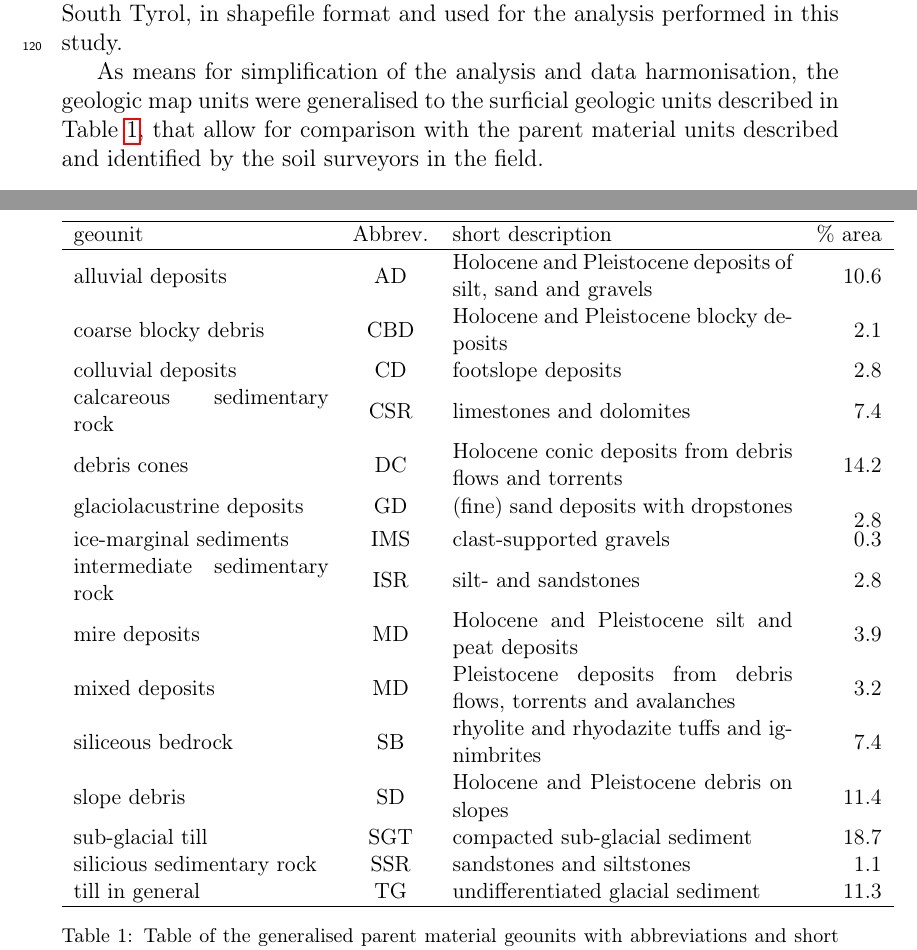
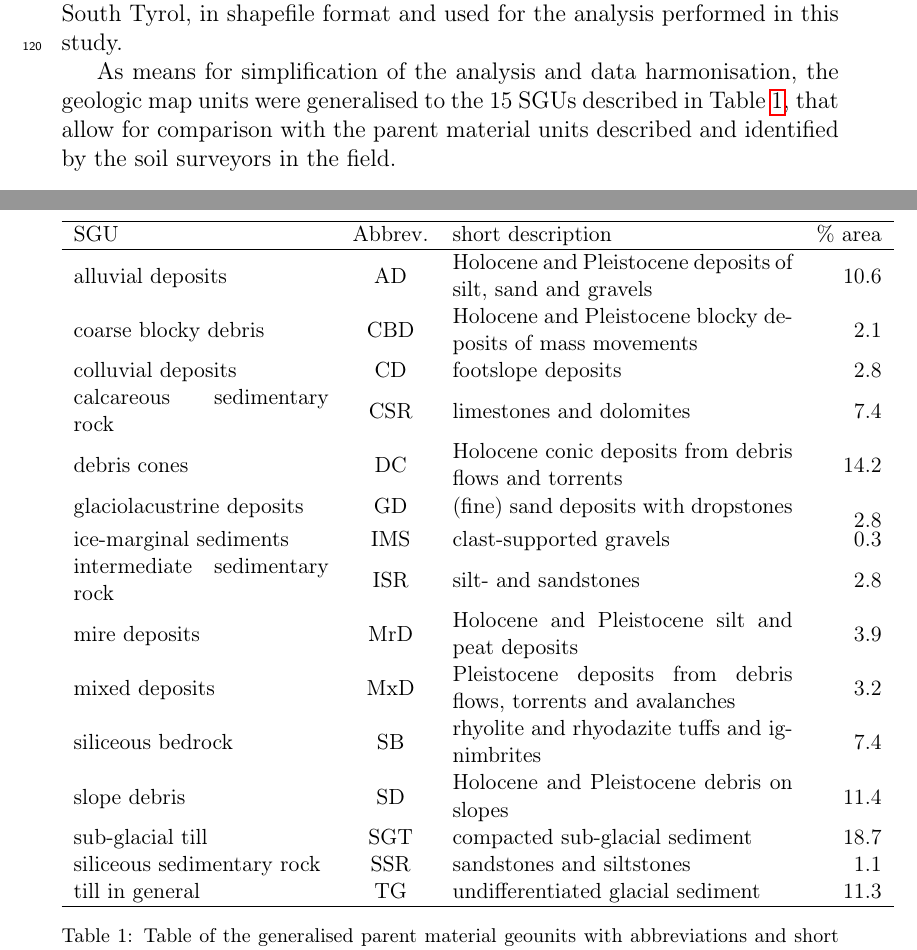
Before and after one commit to fernstgruber/p2, a LaTeX paper (PAPIERLZWO.tex): two parts of pages 4 and 6 of 9, joined at a grey line, cut so that both start at the same text. Compiled offline with pdfLaTeX; a missing bibliography style is replaced by a similar one.

Commit message:
Add files via upload

```diff
--- a/PAPIERLZWO.tex
+++ b/PAPIERLZWO.tex
@@ -102,28 +102,28 @@ The steep slopes of the Mendola-Ro\`en-Ridge are dominated by various Dolomite u
 
 The study area comprises two map sheets of the new geologic map of Italy, sheet Eppan,  which covers the northern and major part of the area, as well as sheet Mezzo-Lombardo in the southern part. The sheets were published at a scale of 1\,:\,50,000 in 2007 and 2012, respectively. Mapping was performed at a scale of 1\,:\,10,000, this information was kindly provided by the Department of Geology and Building material tests of the Autonomous Province Bolzano, South Tyrol, in shapefile format and used for the analysis performed in this study.
 
-As means for simplification of the analysis and data harmonisation, the geologic map units were generalised to the surficial geologic units described in Table \ref{table:geounits}, that allow for comparison with the parent material units described and identified by the soil surveyors in the field.
+As means for simplification of the analysis and data harmonisation, the geologic map units were generalised to the 15 SGUs described in Table \ref{table:geounits}, that allow for comparison with the parent material units described and identified by the soil surveyors in the field.
 \begin{table}[ht]
 \centering
 \small
 \begin{tabular}{p{4.5cm}cp{6cm}r}
   \hline
-geounit & Abbrev. & short description & \% area \\
+SGU & Abbrev. & short description & \% area \\
   \hline
  \raisebox{-1.5ex}{alluvial deposits} & \raisebox{-1.5ex}{AD} & Holocene and Pleistocene deposits of silt, sand and gravels &\raisebox{-1.5ex}{10.6} \\
-\raisebox{-1.5ex}{coarse blocky debris} & \raisebox{-1.5ex}{CBD} & Holocene and Pleistocene blocky deposits &\raisebox{-1.5ex}{2.1} \\
+\raisebox{-1.5ex}{coarse blocky debris} & \raisebox{-1.5ex}{CBD} & Holocene and Pleistocene blocky deposits of mass movements &\raisebox{-1.5ex}{2.1} \\
 colluvial deposits & CD & footslope deposits &\raisebox{0ex}{2.8} \\
 calcareous sedimentary rock & \raisebox{-1.5ex}{CSR} & \raisebox{-1.5ex}{limestones and dolomites} &\raisebox{-1.5ex}{7.4} \\
 \raisebox{-1.5ex}{debris cones} & \raisebox{-1.5ex}{DC} & Holocene conic deposits from debris flows and torrents &\raisebox{-1.5ex}{14.2} \\
 glaciolacustrine deposits & GD & (fine) sand deposits with dropstones &\raisebox{-1.5ex}{2.8} \\
 ice-marginal sediments & IMS & clast-supported gravels &\raisebox{0ex}{0.3} \\
 intermediate sedimentary rock & \raisebox{-1.5ex}{ISR} & \raisebox{-1.5ex}{silt- and sandstones} &\raisebox{-1.5ex}{2.8} \\
-\raisebox{-1.5ex}{mire deposits} &\raisebox{-1.5ex}{MD} & Holocene and Pleistocene silt and peat deposits&\raisebox{-1.5ex}{3.9} \\
-\raisebox{-1.5ex}{mixed deposits} & \raisebox{-1.5ex}{MD} & Pleistocene deposits from debris flows, torrents and avalanches &\raisebox{-1.5ex}{3.2} \\
+\raisebox{-1.5ex}{mire deposits} &\raisebox{-1.5ex}{MrD} & Holocene and Pleistocene silt and peat deposits&\raisebox{-1.5ex}{3.9} \\
+\raisebox{-1.5ex}{mixed deposits} & \raisebox{-1.5ex}{MxD} & Pleistocene deposits from debris flows, torrents and avalanches &\raisebox{-1.5ex}{3.2} \\
 \raisebox{-1.5ex}{siliceous bedrock} & \raisebox{-1.5ex}{SB} & rhyolite and rhyodazite tuffs and ignimbrites &\raisebox{-1.5ex}{7.4} \\
 \raisebox{-1.5ex}{slope debris} & \raisebox{-1.5ex}{SD} & Holocene and Pleistocene debris on slopes&\raisebox{-1.5ex}{11.4} \\
 sub-glacial till & SGT & compacted sub-glacial sediment &\raisebox{0ex}{18.7} \\
-\raisebox{-0ex}{silicious sedimentary rock} & \raisebox{-0ex}{SSR} & sandstones and siltstones &\raisebox{0ex}{1.1} \\
+\raisebox{-0ex}{siliceous sedimentary rock} & \raisebox{-0ex}{SSR} & sandstones and siltstones &\raisebox{0ex}{1.1} \\
 till in general & TG & undifferentiated glacial sediment &\raisebox{0ex}{11.3} \\
    \hline
 \end{tabular}
```
